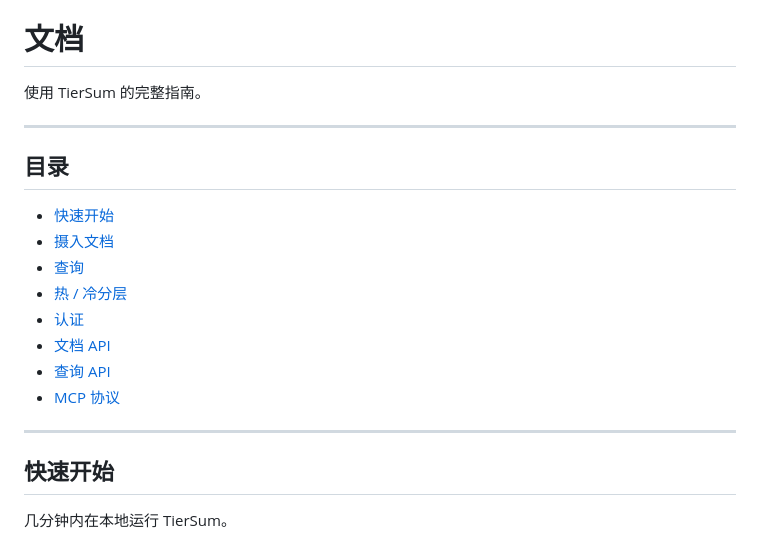
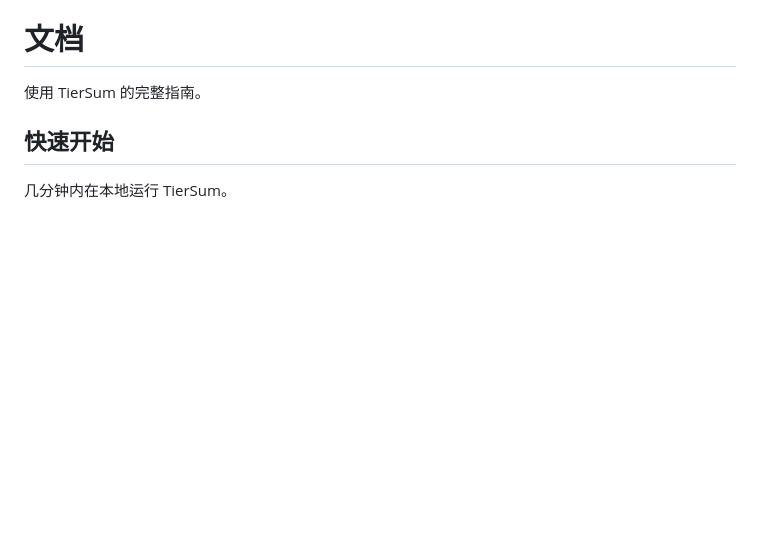
Before and after one commit to tiersum/site, a Markdown page: site/documentation.zh.md, the part around the change. GitHub-like rendering; blank space fills up the shorter version.

```diff
--- a/site/documentation.zh.md
+++ b/site/documentation.zh.md
@@ -2,20 +2,7 @@
 
 使用 TierSum 的完整指南。
 
----
 
-## 目录
-
-- [快速开始](#快速开始)
-- [摄入文档](#摄入文档)
-- [查询](#查询)
-- [热 / 冷分层](#热--冷分层)
-- [认证](#认证)
-- [文档 API](#文档-api)
-- [查询 API](#查询-api)
-- [MCP 协议](#mcp-协议)
-
----
 
 ## 快速开始
 
```
Also changed, not shown: site/documentation.md (+0 -13 lines).
